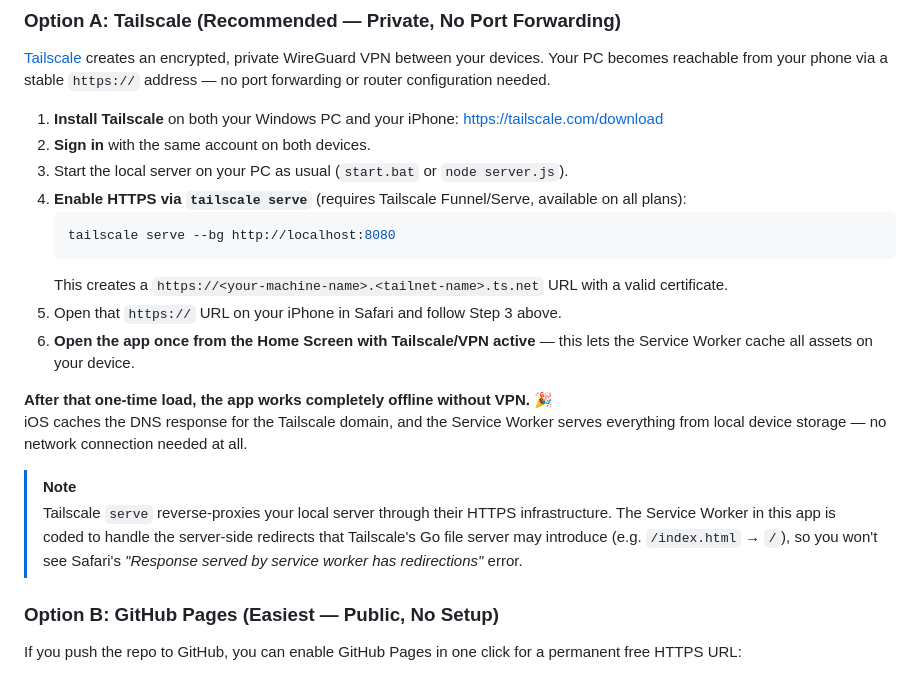
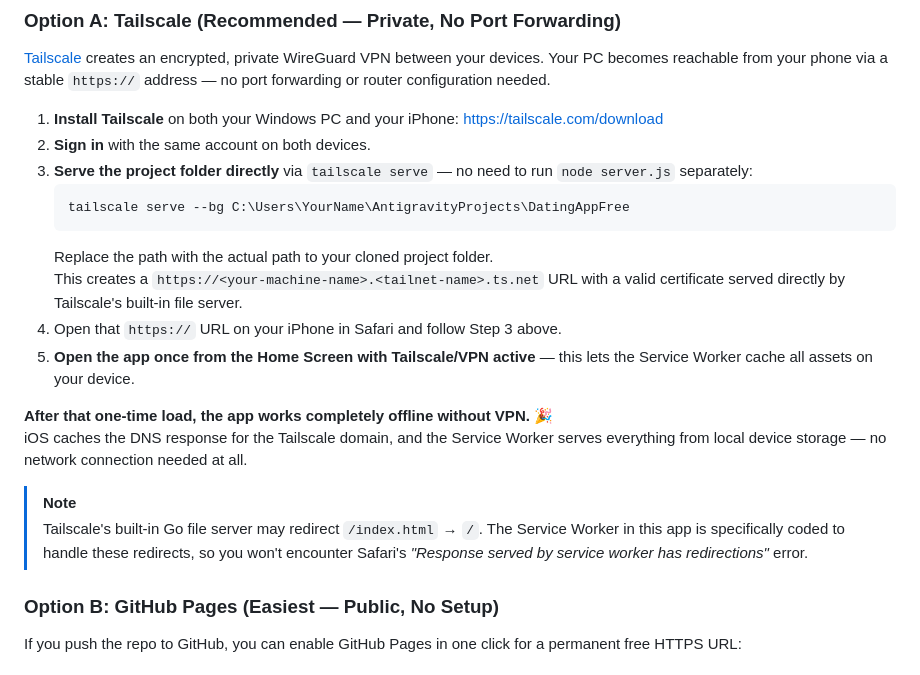
Before and after one commit to Marv15/DatingAppFree, a Markdown page: README.md, the part around the change. Drawn GitHub-style.

Commit message:
docs: fix tailscale serve command — use folder path, not localhost proxy

````diff
--- a/README.md
+++ b/README.md
@@ -55,23 +55,23 @@ Choose the option that fits your setup:
 
 1. **Install Tailscale** on both your Windows PC and your iPhone: https://tailscale.com/download
 2. **Sign in** with the same account on both devices.
-3. Start the local server on your PC as usual (`start.bat` or `node server.js`).
-4. **Enable HTTPS via `tailscale serve`** (requires Tailscale Funnel/Serve, available on all plans):
+3. **Serve the project folder directly** via `tailscale serve` — no need to run `node server.js` separately:
    ```powershell
-   tailscale serve --bg http://localhost:8080
+   tailscale serve --bg C:\Users\YourName\AntigravityProjects\DatingAppFree
    ```
-   This creates a `https://<your-machine-name>.<tailnet-name>.ts.net` URL with a valid certificate.
-5. Open that `https://` URL on your iPhone in Safari and follow Step 3 above.
-6. **Open the app once from the Home Screen with Tailscale/VPN active** — this lets the Service Worker cache all assets on your device.
+   Replace the path with the actual path to your cloned project folder.
+   This creates a `https://<your-machine-name>.<tailnet-name>.ts.net` URL with a valid certificate served directly by Tailscale's built-in file server.
+4. Open that `https://` URL on your iPhone in Safari and follow Step 3 above.
+5. **Open the app once from the Home Screen with Tailscale/VPN active** — this lets the Service Worker cache all assets on your device.
 
 **After that one-time load, the app works completely offline without VPN.** 🎉
 iOS caches the DNS response for the Tailscale domain, and the Service Worker serves everything from local device storage — no network connection needed at all.
 
 > [!NOTE]
-> Tailscale `serve` reverse-proxies your local server through their HTTPS infrastructure.
-> The Service Worker in this app is coded to handle the server-side redirects that Tailscale's
-> Go file server may introduce (e.g. `/index.html` → `/`), so you won't see Safari's
-> *"Response served by service worker has redirections"* error.
+> Tailscale's built-in Go file server may redirect `/index.html` → `/`.
+> The Service Worker in this app is specifically coded to handle these redirects,
+> so you won't encounter Safari's *"Response served by service worker has redirections"* error.
+
 
 ### Option B: GitHub Pages (Easiest — Public, No Setup)
 If you push the repo to GitHub, you can enable GitHub Pages in one click for a permanent free HTTPS URL:
````
